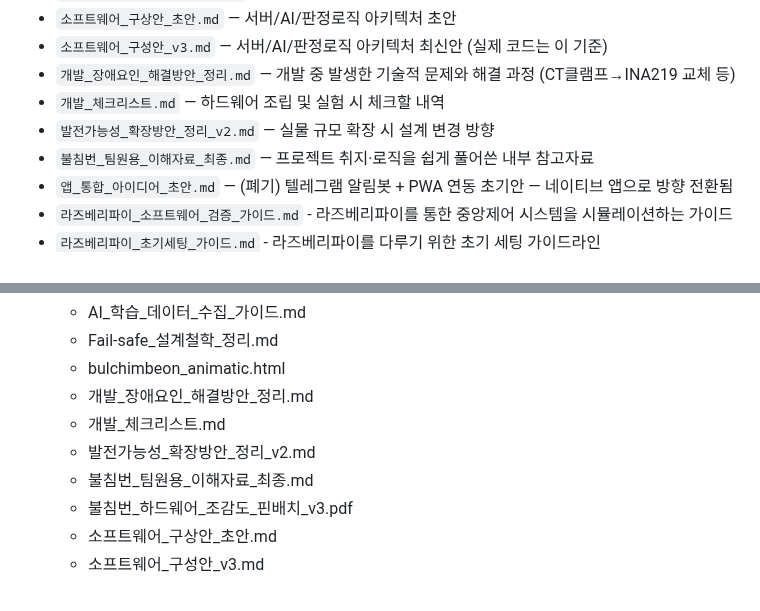
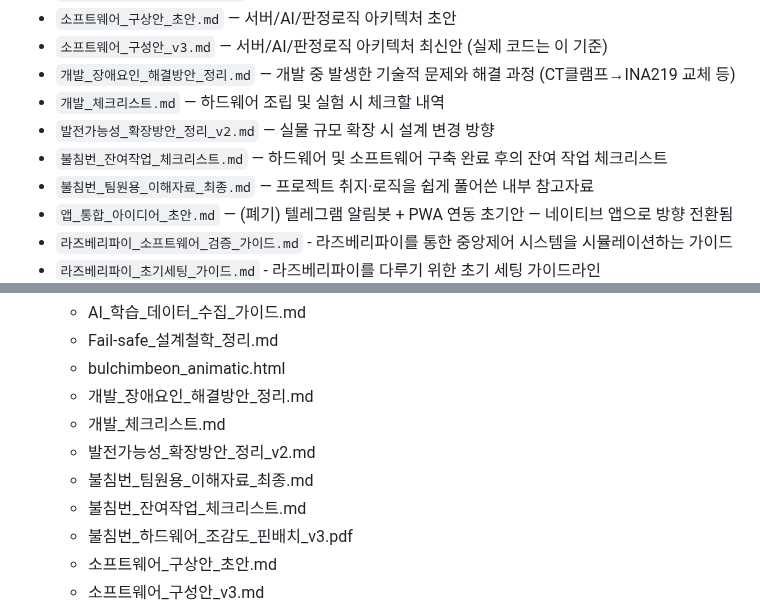
Before and after one commit to Billiardchalktheif/2026ESWContest_free_bulchimbeon, a Markdown page: README.md, 2 parts joined by grey strips. GitHub-like rendering.

```diff
--- a/README.md
+++ b/README.md
@@ -13,6 +13,7 @@
 - `개발_장애요인_해결방안_정리.md` — 개발 중 발생한 기술적 문제와 해결 과정 (CT클램프→INA219 교체 등)
 - `개발_체크리스트.md` — 하드웨어 조립 및 실험 시 체크할 내역
 - `발전가능성_확장방안_정리_v2.md` — 실물 규모 확장 시 설계 변경 방향
+- `불침번_잔여작업_체크리스트.md` — 하드웨어 및 소프트웨어 구축 완료 후의 잔여 작업 체크리스트
 - `불침번_팀원용_이해자료_최종.md` — 프로젝트 취지·로직을 쉽게 풀어쓴 내부 참고자료
 - `앱_통합_아이디어_초안.md` — (폐기) 텔레그램 알림봇 + PWA 연동 초기안 — 네이티브 앱으로 방향 전환됨
 - `라즈베리파이_소프트웨어_검증_가이드.md` - 라즈베리파이를 통한 중앙제어 시스템을 시뮬레이션하는 가이드
@@ -163,6 +164,7 @@
   - 개발_체크리스트.md
   - 발전가능성_확장방안_정리_v2.md
   - 불침번_팀원용_이해자료_최종.md
+  - 불침번_잔여작업_체크리스트.md
   - 불침번_하드웨어_조감도_핀배치_v3.pdf
   - 소프트웨어_구상안_초안.md
   - 소프트웨어_구성안_v3.md
```
